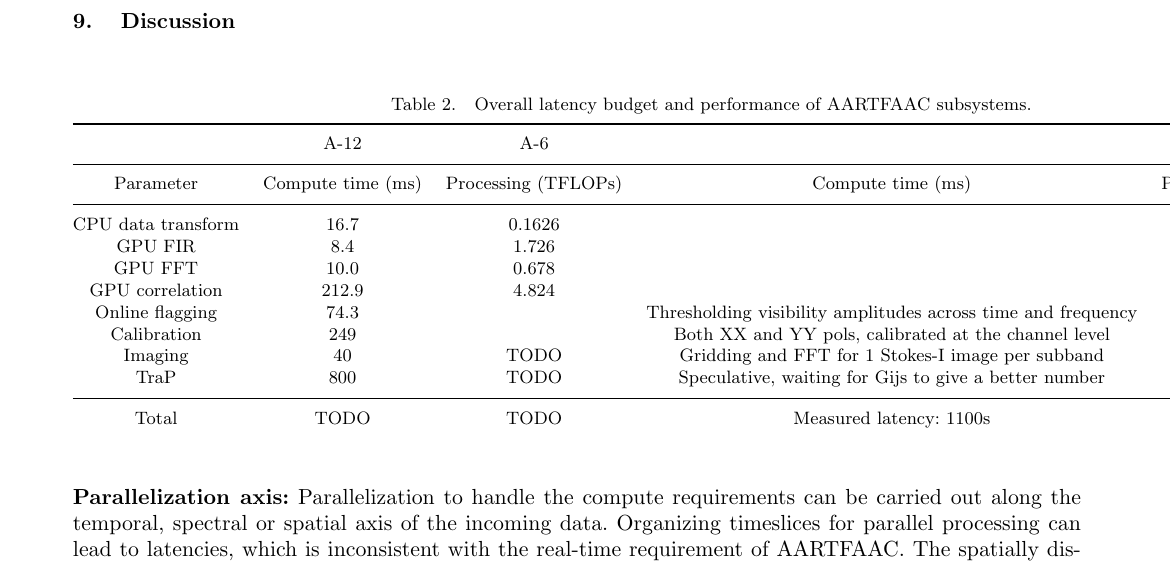
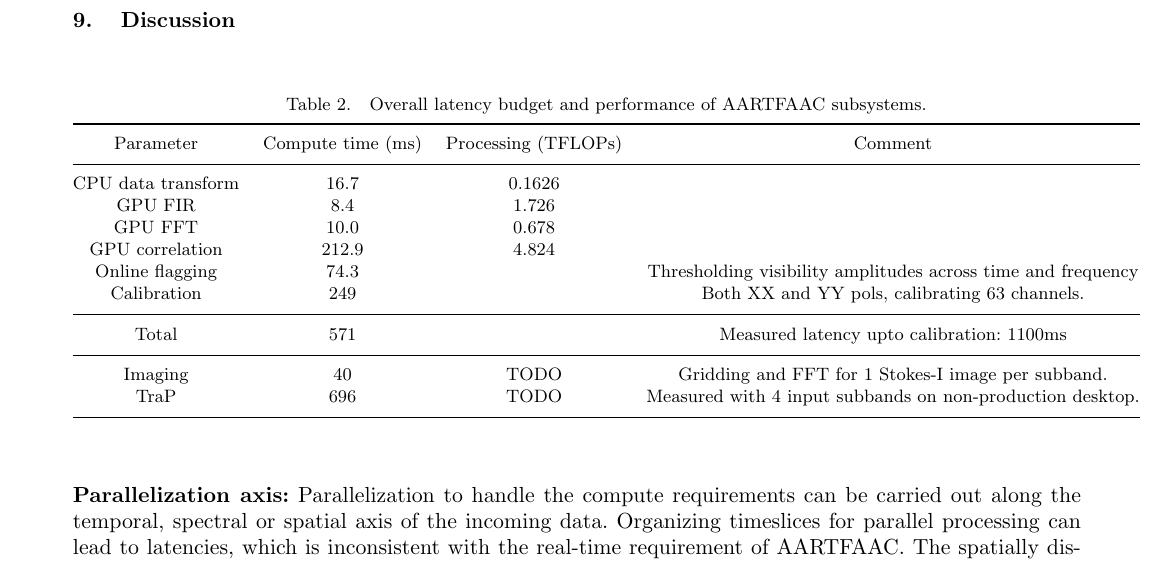
Before and after one commit to hsuyeep/AARTFAAC_sys_design, a LaTeX document (aartfaac_sys_design_jai.tex): part of page 15 of 17, cut so that both start at the same text. Compiled offline with pdfLaTeX.

Commit message:
Updated block diagrams, completed tables.

```diff
--- a/aartfaac_sys_design_jai.tex
+++ b/aartfaac_sys_design_jai.tex
@@ -1007,20 +1007,21 @@ resulting All-sky snapshot image from the AARTFAAC monitoring webpage interface.
 \section {\label{sec:discussion} Discussion}
 \begin{wstable}[h]
 \caption{Overall latency budget and performance of AARTFAAC subsystems.}
-\begin{tabular}{@{}cccccc@{}} \toprule
- & A-12 & A-6 \\ \colrule
-Parameter & Compute time (ms) & Processing (TFLOPs) & Compute time (ms)  & Processing (TFLOPs) \\ \colrule
+\begin{tabular}{@{}cccc@{}} \toprule
+%% & A-12 & A-6 \\ \colrule
+Parameter & Compute time (ms) & Processing (TFLOPs) & Comment \\ \colrule
 CPU data transform & 16.7 & 0.1626  \\
 GPU FIR & 8.4 & 1.726\\
 GPU FFT & 10.0 & 0.678  \\
 % GPU Delay and Bandpass correction & 2441.0 & 0.0\tnote{a}  \\
 GPU correlation & 212.9 & 4.824  \\
 Online flagging & 74.3 &  & Thresholding visibility amplitudes across time and frequency\\
-Calibration & 249 & & Both XX and YY pols, calibrated at the channel level \\
-Imaging & 40 & TODO & Gridding and FFT for 1 Stokes-I image per subband \\
-TraP & 800 & TODO & Speculative, waiting for Gijs to give a better number\\
+Calibration & 249 & & Both XX and YY pols, calibrating 63 channels.\\
  \colrule
-Total & TODO & TODO & Measured latency: 1100s
+Total & 571 & & Measured latency upto calibration: 1100ms \\ \colrule
+
+Imaging & 40 & TODO & Gridding and FFT for 1 Stokes-I image per subband.\\
+TraP & 696 & TODO & Measured with 4 input subbands on non-production desktop.\\ \colrule
 \end{tabular}
 \label{tab:afaac_latency}
 \end{wstable}
```
Also changed, not shown: Figs/Overall_arch_afaac/Slide1.png, Figs/data_routing_transform_hierarchy/Slide1.png, 2 other files.
